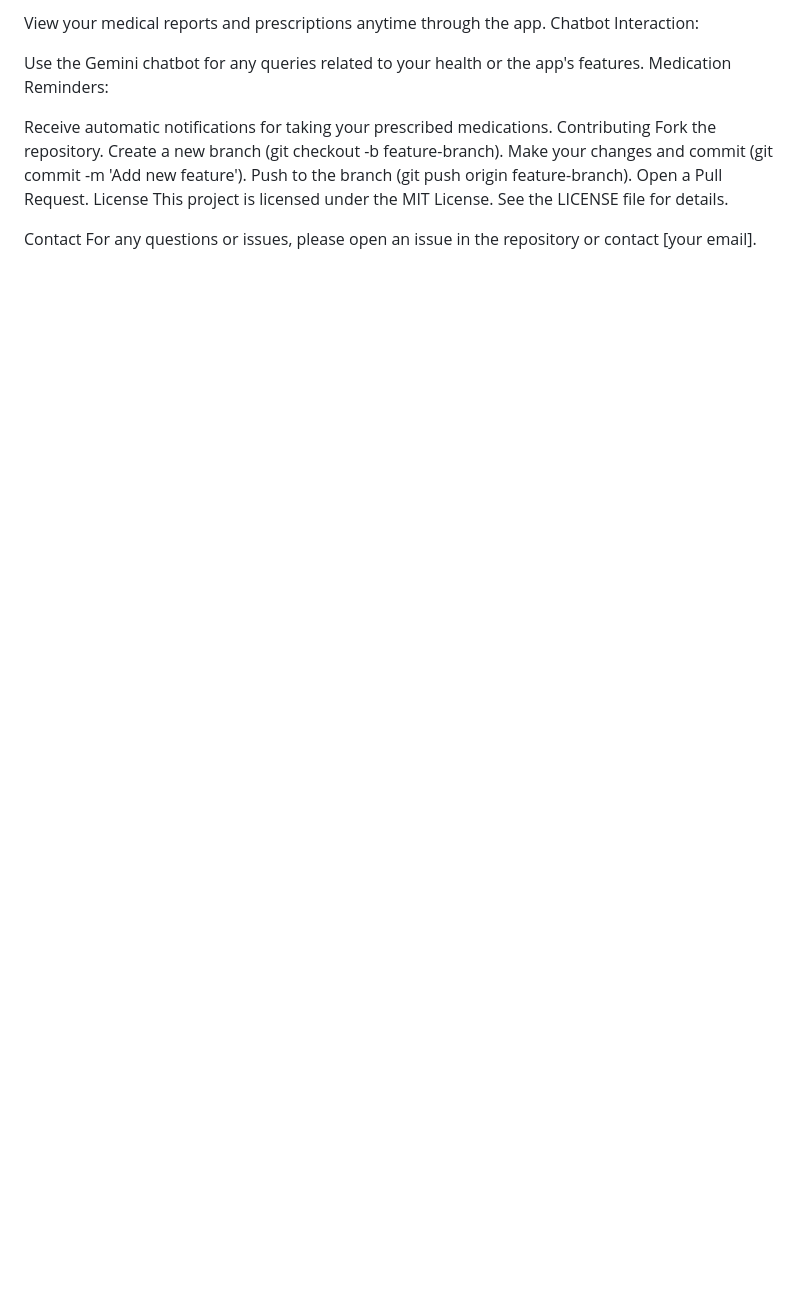
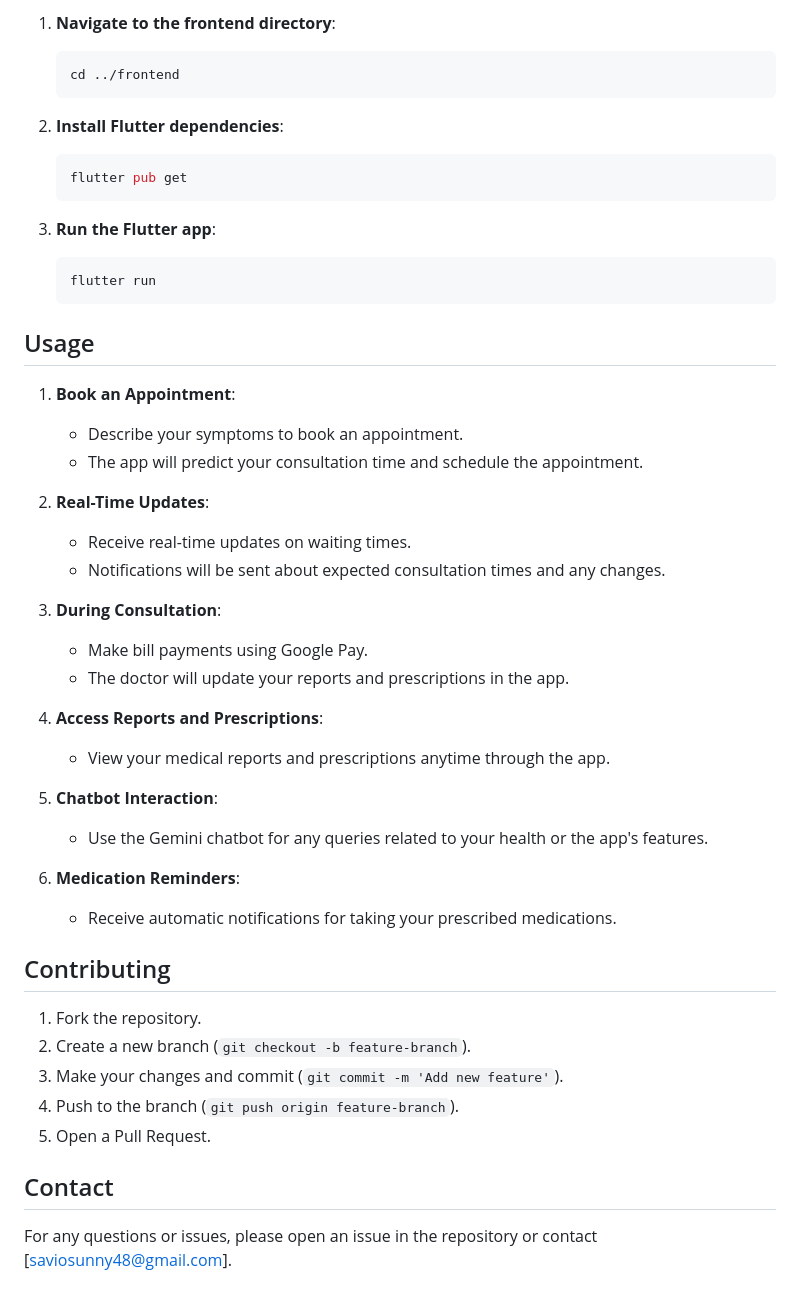
Before and after one commit to S48avio/hospital-app, a Markdown page: README.md, the part around one of its changes. Drawn GitHub-style; blank space fills up the shorter version.

````diff
--- a/README.md
+++ b/README.md
@@ -95,19 +73,52 @@ Access Reports and Prescriptions:
 
-View your medical reports and prescriptions anytime through the app.
-Chatbot Interaction:
+1. **Navigate to the frontend directory**:
+    ```bash
+    cd ../frontend
+    ```
 
-Use the Gemini chatbot for any queries related to your health or the app's features.
-Medication Reminders:
+2. **Install Flutter dependencies**:
+    ```bash
+    flutter pub get
+    ```
 
-Receive automatic notifications for taking your prescribed medications.
-Contributing
-Fork the repository.
-Create a new branch (git checkout -b feature-branch).
-Make your changes and commit (git commit -m 'Add new feature').
-Push to the branch (git push origin feature-branch).
-Open a Pull Request.
-License
-This project is licensed under the MIT License. See the LICENSE file for details.
+3. **Run the Flutter app**:
+    ```bash
+    flutter run
+    ```
 
-Contact
-For any questions or issues, please open an issue in the repository or contact [your email].
+## Usage
+
+1. **Book an Appointment**:
+    - Describe your symptoms to book an appointment.
+    - The app will predict your consultation time and schedule the appointment.
+
+2. **Real-Time Updates**:
+    - Receive real-time updates on waiting times.
+    - Notifications will be sent about expected consultation times and any changes.
+
+3. **During Consultation**:
+    - Make bill payments using Google Pay.
+    - The doctor will update your reports and prescriptions in the app.
+
+4. **Access Reports and Prescriptions**:
+    - View your medical reports and prescriptions anytime through the app.
+
+5. **Chatbot Interaction**:
+    - Use the Gemini chatbot for any queries related to your health or the app's features.
+
+6. **Medication Reminders**:
+    - Receive automatic notifications for taking your prescribed medications.
+
+## Contributing
+
+1. Fork the repository.
+2. Create a new branch (`git checkout -b feature-branch`).
+3. Make your changes and commit (`git commit -m 'Add new feature'`).
+4. Push to the branch (`git push origin feature-branch`).
+5. Open a Pull Request.
+
+
+
+## Contact
+
+For any questions or issues, please open an issue in the repository or contact [saviosunny48@gmail.com].
````
Also changed, not shown: other parts of README.md (+54 -76 lines).
